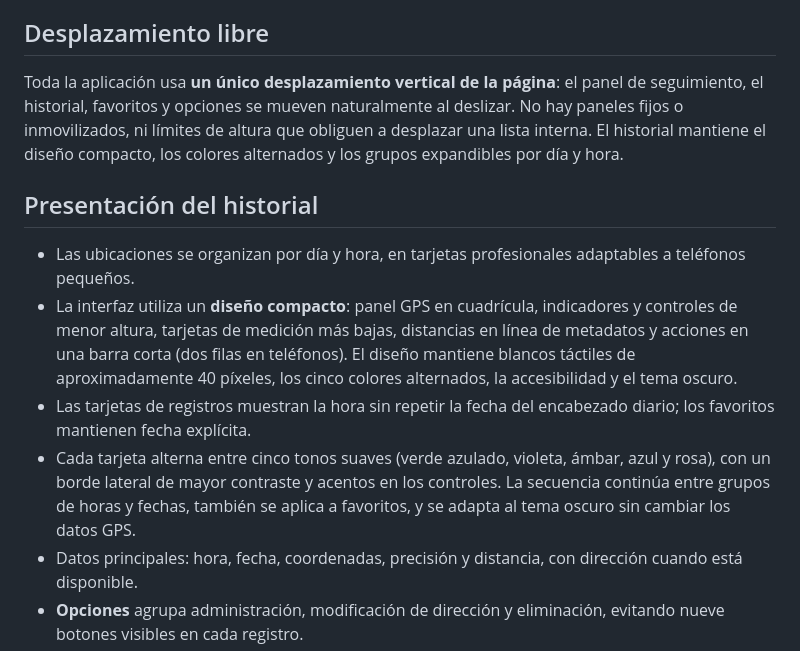
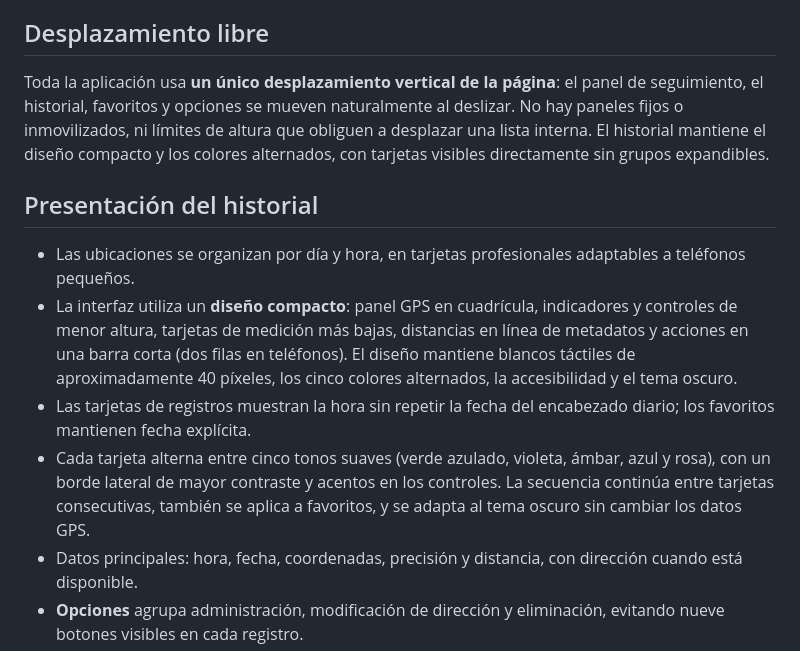
Before and after one commit to gruemp/calculadora-gps, a Markdown page: README.md, the part around the change. Drawn GitHub-style.

Commit message:
Corregir documentación histórica de grupos plegables

```diff
--- a/README.md
+++ b/README.md
@@ -55,14 +55,14 @@ La activación requiere un API ejecutable y un cliente OAuth del mismo proyecto
 
 ## Desplazamiento libre
 
-Toda la aplicación usa **un único desplazamiento vertical de la página**: el panel de seguimiento, el historial, favoritos y opciones se mueven naturalmente al deslizar. No hay paneles fijos o inmovilizados, ni límites de altura que obliguen a desplazar una lista interna. El historial mantiene el diseño compacto, los colores alternados y los grupos expandibles por día y hora.
+Toda la aplicación usa **un único desplazamiento vertical de la página**: el panel de seguimiento, el historial, favoritos y opciones se mueven naturalmente al deslizar. No hay paneles fijos o inmovilizados, ni límites de altura que obliguen a desplazar una lista interna. El historial mantiene el diseño compacto y los colores alternados, con tarjetas visibles directamente sin grupos expandibles.
 
 ## Presentación del historial
 
 - Las ubicaciones se organizan por día y hora, en tarjetas profesionales adaptables a teléfonos pequeños.
 - La interfaz utiliza un **diseño compacto**: panel GPS en cuadrícula, indicadores y controles de menor altura, tarjetas de medición más bajas, distancias en línea de metadatos y acciones en una barra corta (dos filas en teléfonos). El diseño mantiene blancos táctiles de aproximadamente 40 píxeles, los cinco colores alternados, la accesibilidad y el tema oscuro.
 - Las tarjetas de registros muestran la hora sin repetir la fecha del encabezado diario; los favoritos mantienen fecha explícita.
-- Cada tarjeta alterna entre cinco tonos suaves (verde azulado, violeta, ámbar, azul y rosa), con un borde lateral de mayor contraste y acentos en los controles. La secuencia continúa entre grupos de horas y fechas, también se aplica a favoritos, y se adapta al tema oscuro sin cambiar los datos GPS.
+- Cada tarjeta alterna entre cinco tonos suaves (verde azulado, violeta, ámbar, azul y rosa), con un borde lateral de mayor contraste y acentos en los controles. La secuencia continúa entre tarjetas consecutivas, también se aplica a favoritos, y se adapta al tema oscuro sin cambiar los datos GPS.
 - Datos principales: hora, fecha, coordenadas, precisión y distancia, con dirección cuando está disponible.
 - **Opciones** agrupa administración, modificación de dirección y eliminación, evitando nueve botones visibles en cada registro.
 - **No se muestra ningún mapa dentro de la aplicación.** Google Maps solo se abre fuera del sistema cuando el usuario pulsa expresamente el enlace correspondiente.
```
